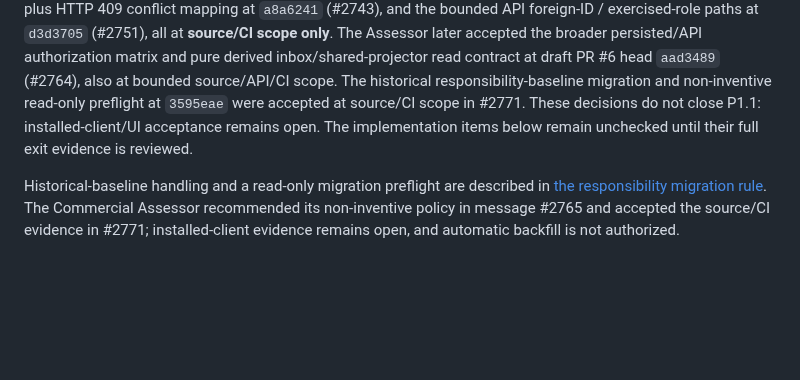
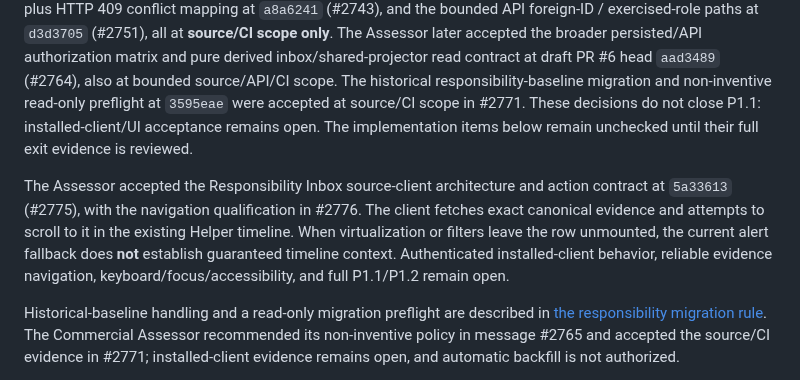
Before and after one commit to jybanez/syndicatum, a Markdown page: docs/v1-commercial-viability-implementation-checklist.md, the part around the change. Rendered like a GitHub page; blank space fills up the shorter version.

Commit message:
Record scoped inbox client review and evidence navigation gap

```diff
--- a/docs/v1-commercial-viability-implementation-checklist.md
+++ b/docs/v1-commercial-viability-implementation-checklist.md
@@ -513,6 +513,14 @@ responsibility-baseline migration and non-inventive read-only preflight at
 not close P1.1: installed-client/UI acceptance remains open. The implementation
 items below remain unchecked until their full exit evidence is reviewed.
 
+The Assessor accepted the Responsibility Inbox source-client architecture and
+action contract at `5a33613` (#2775), with the navigation qualification in
+#2776. The client fetches exact canonical evidence and attempts to scroll to
+it in the existing Helper timeline. When virtualization or filters leave the
+row unmounted, the current alert fallback does **not** establish guaranteed
+timeline context. Authenticated installed-client behavior, reliable evidence
+navigation, keyboard/focus/accessibility, and full P1.1/P1.2 remain open.
+
 Historical-baseline handling and a read-only migration preflight are described
 in [the responsibility migration rule](v1-responsibility-baseline-migration.md).
 The Commercial Assessor recommended its non-inventive policy in message #2765
```
